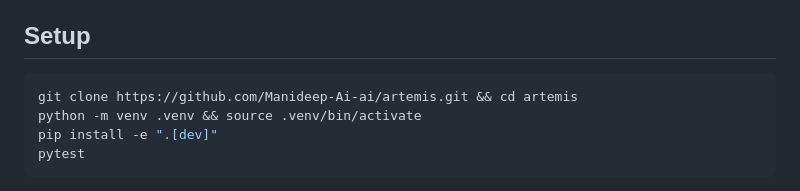
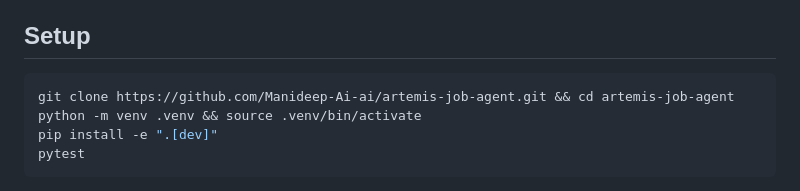
Before and after one commit to Manideep-Ai-ai/artemis-job-agent, a Markdown page: CONTRIBUTING.md, the part around the change. Rendered like a GitHub page.

````diff
--- a/CONTRIBUTING.md
+++ b/CONTRIBUTING.md
@@ -5,7 +5,7 @@ Thanks for helping! Artemis is small on purpose: plain Python, SQLite, server-re
 ## Setup
 
 ```bash
-git clone https://github.com/Manideep-Ai-ai/artemis.git && cd artemis
+git clone https://github.com/Manideep-Ai-ai/artemis-job-agent.git && cd artemis-job-agent
 python -m venv .venv && source .venv/bin/activate
 pip install -e ".[dev]"
 pytest
````
Also changed, not shown: README.md (+36 -4 lines), docs/logo.png, docs/og.png (added), 5 other files.
